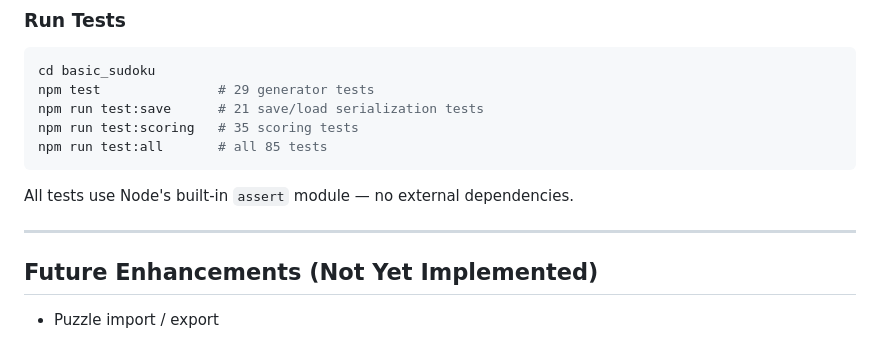
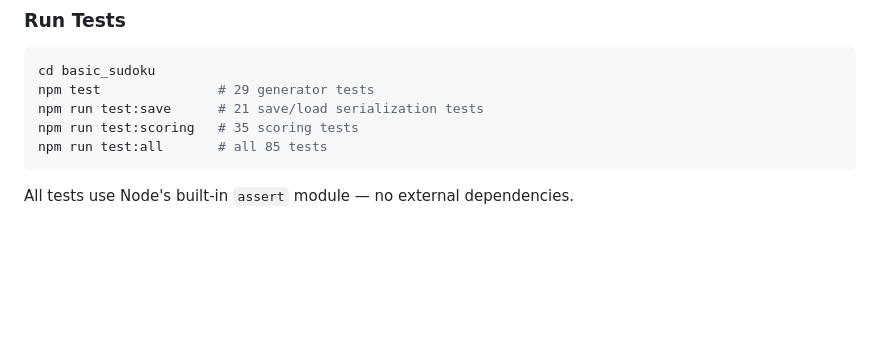
Before and after one commit to yongsin91/basic_sudoku, a Markdown page: README.md, the part around the change. Rendered like a GitHub page; blank space fills up the shorter version.

Commit message:
Remove unimplemented future enhancements section from README

````diff
--- a/README.md
+++ b/README.md
@@ -449,9 +449,3 @@ npm run test:scoring   # 35 scoring tests
 npm run test:all       # all 85 tests
 ```
 All tests use Node's built-in `assert` module — no external dependencies.
-
----
-
-## Future Enhancements (Not Yet Implemented)
-
-- Puzzle import / export
````
